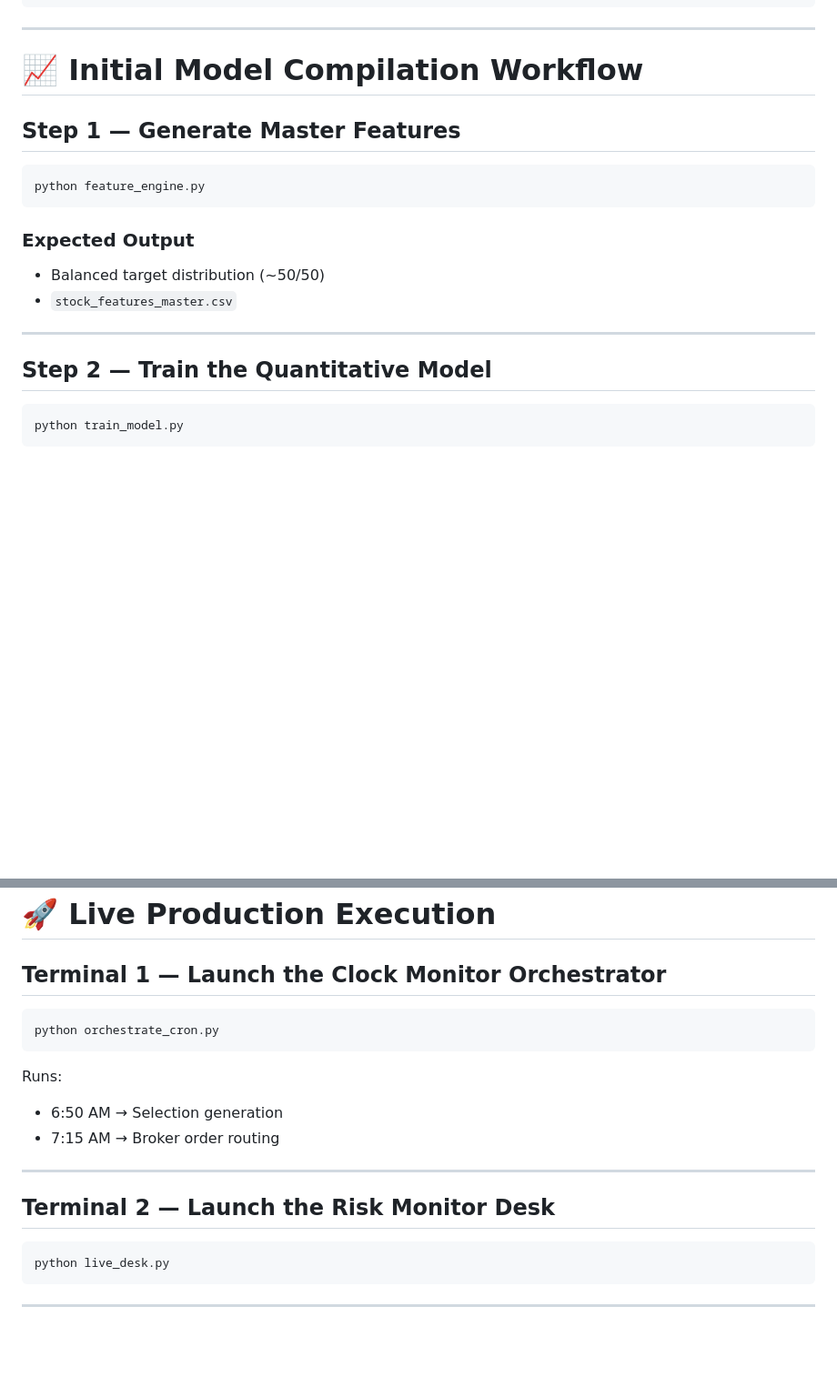
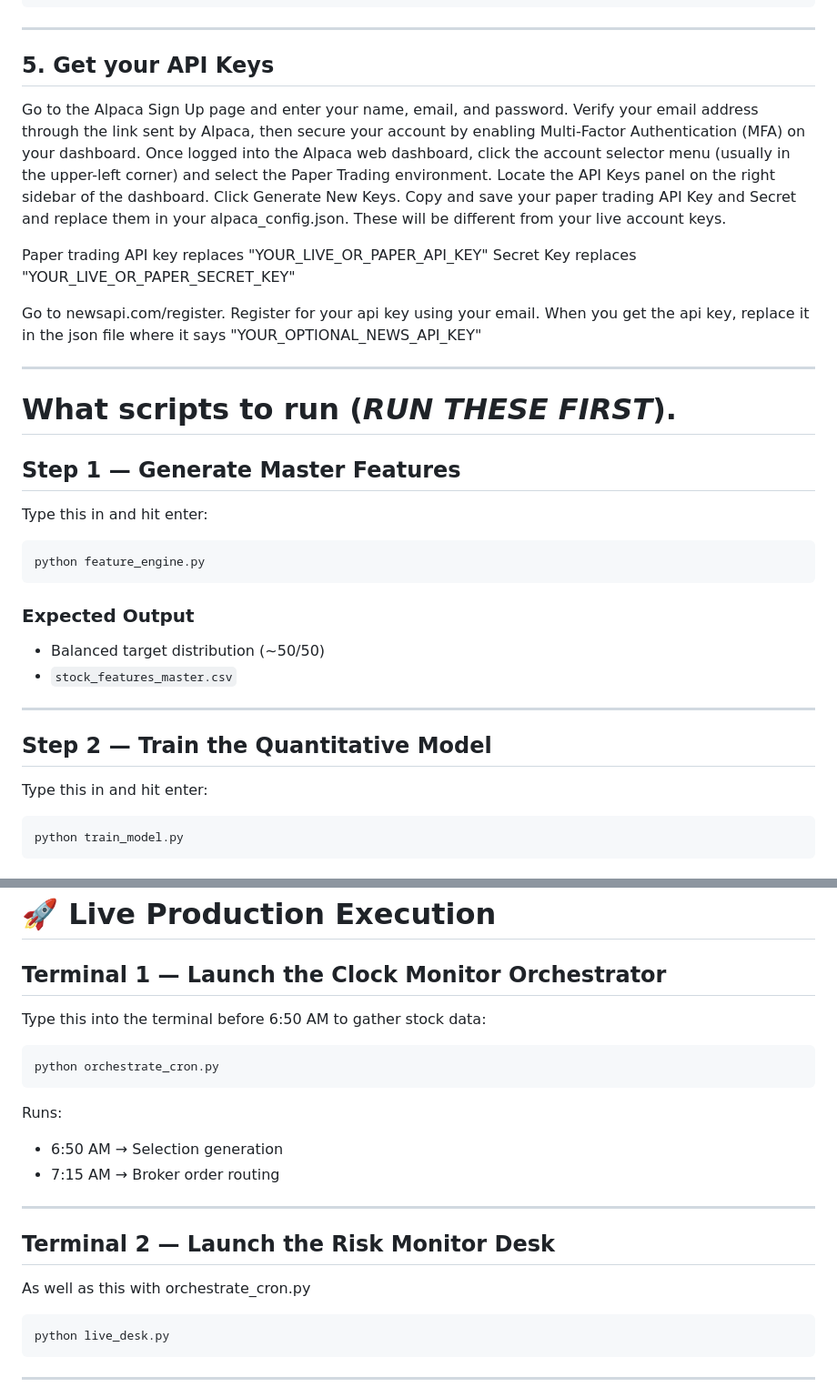
Before and after one commit to Kkoro2024/AIStock, a Markdown page: README.md, 2 parts joined by grey strips. Shown at 91% size. GitHub-like rendering; blank space fills up the shorter version.

````diff
--- a/README.md
+++ b/README.md
@@ -73,9 +53,28 @@ Create a file named `alpaca_config.json` in the root project directory.
 
 ---
 
-# 📈 Initial Model Compilation Workflow
+## 5. Get your API Keys
+
+Go to the Alpaca Sign Up page and enter your name, email, and password.
+Verify your email address through the link sent by Alpaca, then secure your account by enabling Multi-Factor Authentication (MFA) on your dashboard.
+Once logged into the Alpaca web dashboard, click the account selector menu (usually in the upper-left corner) and select the Paper Trading environment.
+Locate the API Keys panel on the right sidebar of the dashboard. Click Generate New Keys.
+Copy and save your paper trading API Key and Secret and replace them in your alpaca_config.json. These will be different from your live account keys.
+
+Paper trading API key replaces "YOUR_LIVE_OR_PAPER_API_KEY"
+Secret Key replaces "YOUR_LIVE_OR_PAPER_SECRET_KEY"
+
+Go to newsapi.com/register.
+Register for your api key using your email.
+When you get the api key, replace it in the json file where it says "YOUR_OPTIONAL_NEWS_API_KEY"
+
+---
+
+# What scripts to run (*RUN THESE FIRST*).
 
 ## Step 1 — Generate Master Features
+
+Type this in and hit enter:
 
 ```powershell
 python feature_engine.py
@@ -88,6 +87,8 @@ python feature_engine.py
 ---
 
 ## Step 2 — Train the Quantitative Model
+
+Type this in and hit enter:
 
 ```powershell
 python train_model.py
@@ -104,6 +105,8 @@ python train_model.py
 
 ## Terminal 1 — Launch the Clock Monitor Orchestrator
 
+Type this into the terminal before 6:50 AM to gather stock data:
+
 ```powershell
 python orchestrate_cron.py
 ```
@@ -115,6 +118,8 @@ Runs:
 ---
 
 ## Terminal 2 — Launch the Risk Monitor Desk
+
+As well as this with orchestrate_cron.py
 
 ```powershell
 python live_desk.py
````
Also changed, not shown: other parts of README.md (+11 -31 lines).
